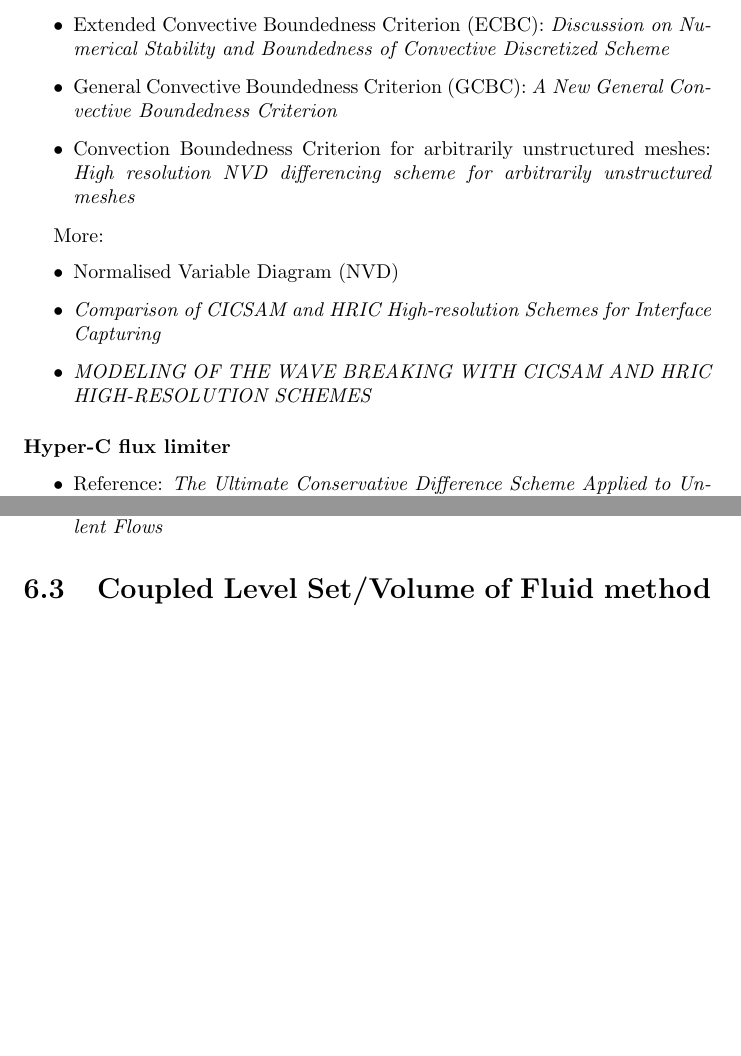
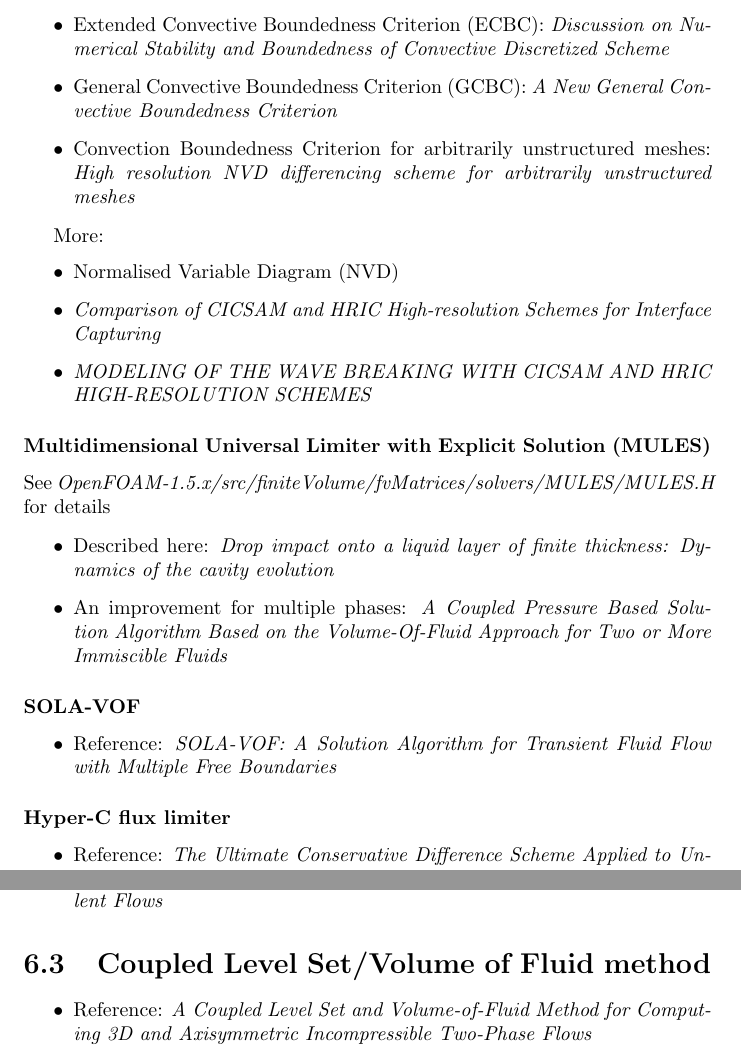
Before and after one commit to krikru/master_thesis, a LaTeX document (Document/Report/Report.tex): two parts of pages 16 and 17 of 28, joined at a grey line, cut so that both start at the same text, the shorter picture padded with empty space. Compiled offline with pdfLaTeX.

```diff
--- a/Document/Report/Report.tex
+++ b/Document/Report/Report.tex
@@ -241,6 +251,27 @@
     \item Normalised Variable Diagram (NVD)
     \item \textit{\href{http://warminski.pollub.plwww.ptmts.org.pl/Waclaw-Koron-2-08.pdf}{Comparison of CICSAM and HRIC High-resolution Schemes for Interface Capturing}}
     \item \textit{\href{http://proceedings.fyper.com/eccomascfd2006/documents/85.pdf}{MODELING OF THE WAVE BREAKING WITH CICSAM AND HRIC HIGH-RESOLUTION SCHEMES}}
+\end{itemize}
+
+\subsubsection{Multidimensional Universal Limiter with Explicit Solution (MULES)}
+
+See \textit{OpenFOAM-1.5.x/src/finiteVolume/fvMatrices/solvers/MULES/MULES.H} for details
+
+% Escape characters
+%\& \% \$ \# \_ \{ \}
+%\textasciitilde  = ~
+%\textasciicircum = ^
+%\textbackslash   = \
+
+\begin{itemize}
+    \item Described here: \textit{\href{http://link.libris.kb.se/sfxliub?sid=?url_ver=Z39.88-2004&rfr_id=info:sid/bibl.liu.se\%3Axerxes+\%28+PubMed+LiU\%29&rft.genre=article&rft_val_fmt=info\%3Aofi\%2Ffmt\%3Akev\%3Amtx\%3Ajournal&rft.issn=15393755&rft.date=2009&rft.jtitle=Phys+Rev+E+Stat+Nonlin+Soft+Matter+Phys&rft.volume=79&rft.issue=3+Pt+2&rft.spage=036306&rft.atitle=Drop+impact+onto+a+liquid+layer+of+finite+thickness+\%3A+dynamics+of+the+cavity+evolution+&rft.aulast=Berberovi\%C4\%87&rft.aufirst=Edin}{Drop impact onto a liquid layer of finite thickness: Dynamics of the cavity evolution}}
+    \item An improvement for multiple phases: \textit{\href{http://www.mathematik.uni-ulm.de/numerik/staff/urban/reports/ECCOMASCFD2010paperfinal.pdf}{A Coupled Pressure Based Solution Algorithm Based on the Volume-Of-Fluid Approach for Two or More Immiscible Fluids}}
+\end{itemize}
+
+\subsubsection{SOLA-VOF}
+
+\begin{itemize}
+    \item Reference: \textit{\href{http://www.ewp.rpi.edu/hartford/~ernesto/Su2012/CFD/Readings/SOLA-VOF-1980-P1.pdf}{SOLA-VOF: A Solution Algorithm for Transient Fluid Flow with Multiple Free Boundaries}}
 \end{itemize}
 
 \subsubsection{Hyper-C flux limiter}
@@ -302,6 +333,10 @@
 \end{itemize}
 
 \section{Coupled Level Set/Volume of Fluid  method}
+
+\begin{itemize}
+    \item Reference: \textit{\href{http://pages.csam.montclair.edu/~yecko/icodes/SussmanPuckett_LevelSetVOF.pdf}{A Coupled Level Set and Volume-of-Fluid Method for Computing 3D and Axisymmetric Incompressible Two-Phase Flows}}
+\end{itemize}
 
 \chapter{Interaction with moving objects}
 
```
Also changed, not shown: Document/Report/Report.tex (14 more changed lines), 1 other file.
